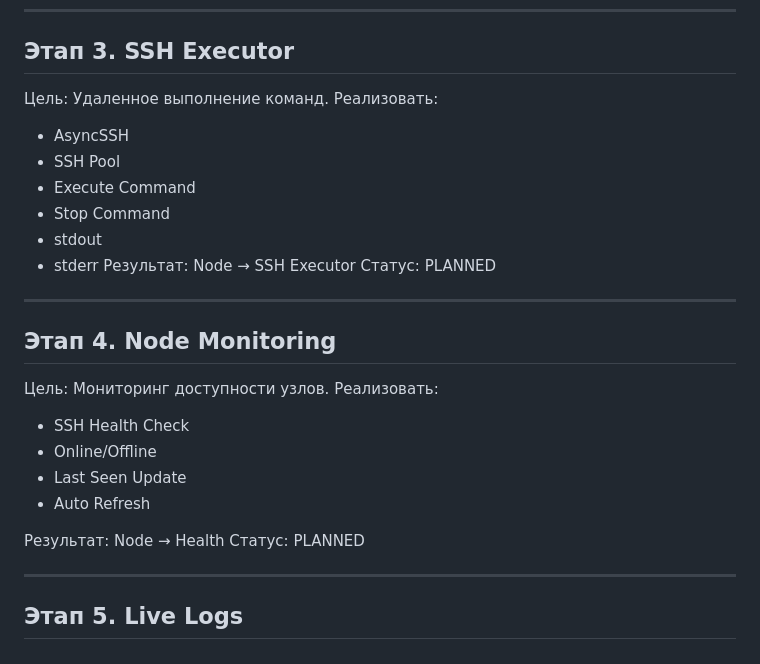
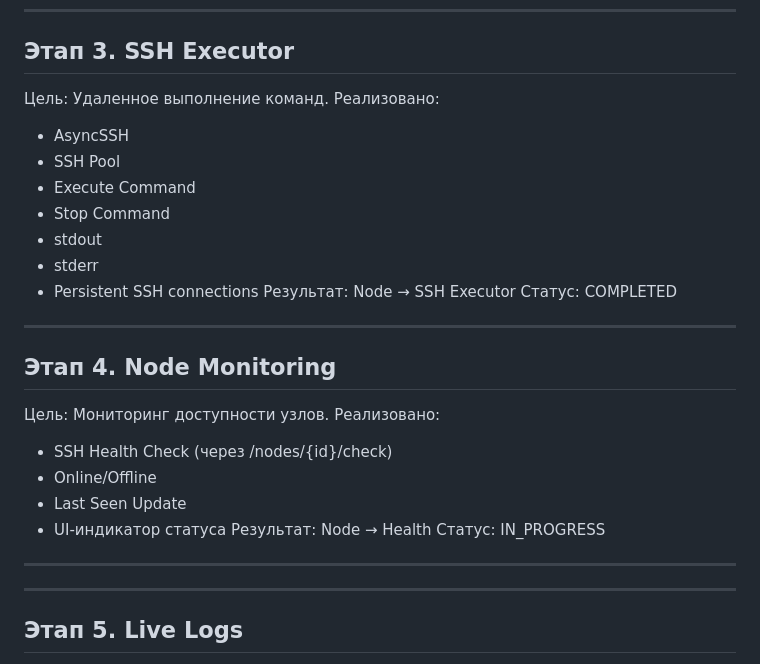
Before and after one commit to 1velialer-cell/loadstand_dev, a Markdown page: dev/roadmap.md, the part around the change. Drawn GitHub-style.

Commit message:
[doc] update roadmap+promt

```diff
--- a/dev/roadmap.md
+++ b/dev/roadmap.md
@@ -43,30 +43,32 @@ Node → CRUD → UI
 
 ## Этап 3. SSH Executor
 Цель: Удаленное выполнение команд.
-Реализовать:
+Реализовано:
 * AsyncSSH
 * SSH Pool
 * Execute Command
 * Stop Command
 * stdout
 * stderr
+* Persistent SSH connections
 Результат:
 Node → SSH Executor
-Статус: PLANNED
+Статус: COMPLETED
 
 ---
 
 ## Этап 4. Node Monitoring
 Цель: Мониторинг доступности узлов.
-Реализовать:
-* SSH Health Check
+Реализовано:
+* SSH Health Check (через /nodes/{id}/check)
 * Online/Offline
 * Last Seen Update
-* Auto Refresh
-
+* UI-индикатор статуса
 Результат:
 Node → Health
-Статус: PLANNED
+Статус: IN_PROGRESS
+
+---
 
 ---
 
```
Also changed, not shown: dev/ai_promt.md (+3 -0 lines).
